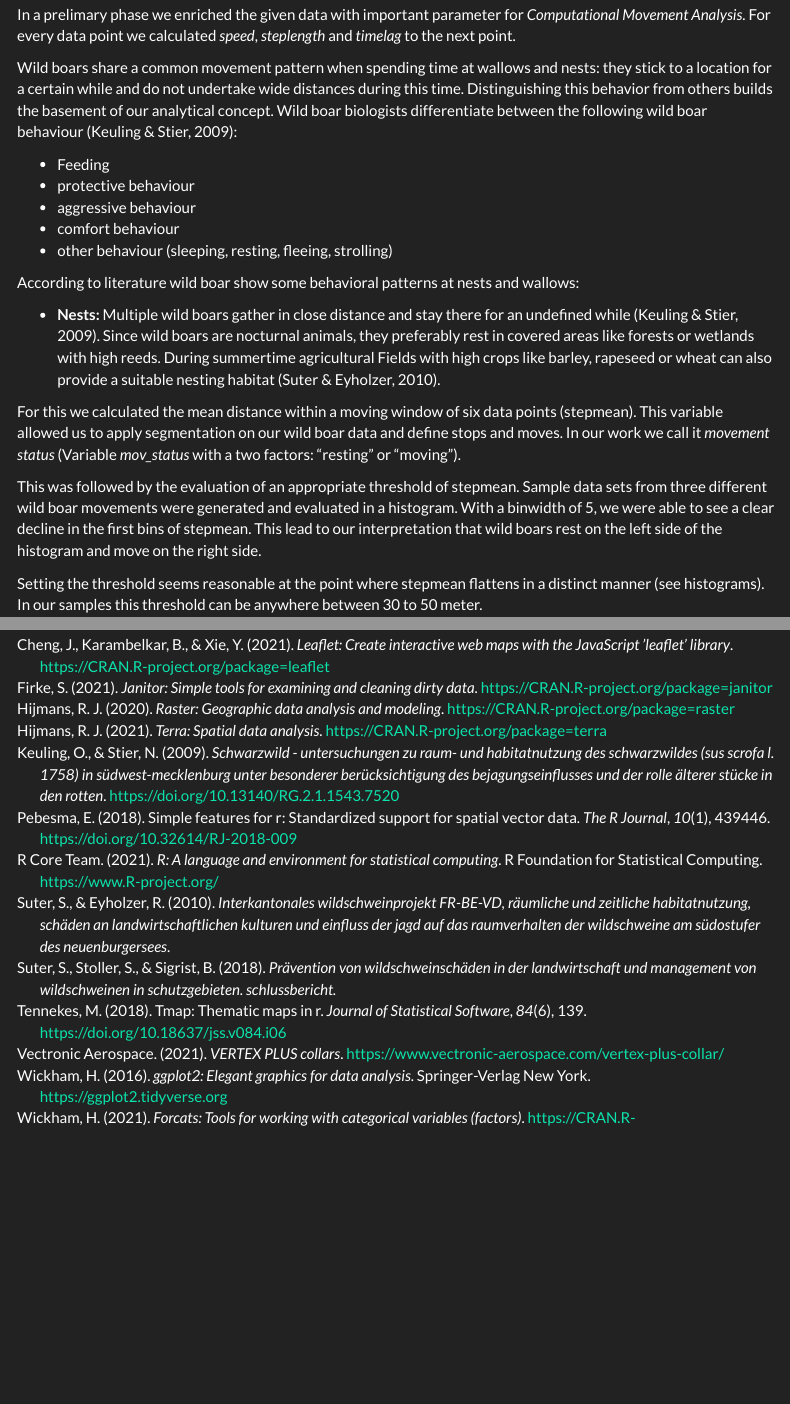
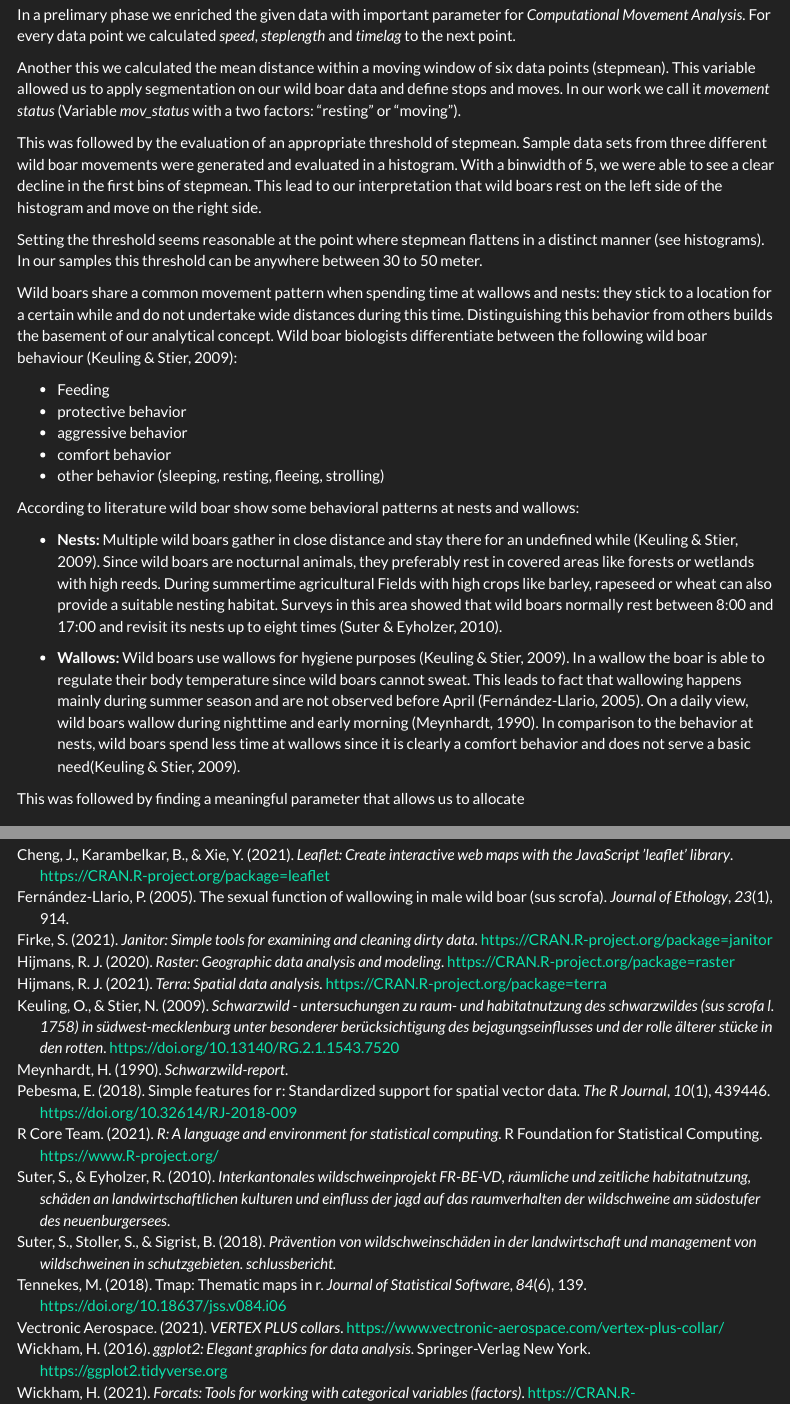
Before and after one commit to wildhtob/patreco-project-work, an R Markdown document (scripts/documentation.Rmd): the page in a window 1100 px wide, from its top, and a second part further down, joined at a grey line. Rendered offline with R 4.5, knitr and Pandoc, with nearby package versions; the code chunks are not run, so their results and figures are left out; folded parts are opened; menus at the side of the page are left out; long lines of code are wrapped.

Commit message:
added text in analytical concept.

````diff
--- a/scripts/documentation.Rmd
+++ b/scripts/documentation.Rmd
@@ -962,19 +962,7 @@ Furthermore we added spatial information about the vegetation to the spatio-temp
 
 In a prelimary phase we enriched the given data with important parameter for *Computational Movement Analysis*. For every data point we calculated *speed*, *steplength* and *timelag* to the next point.
 
-Wild boars share a common movement pattern when spending time at wallows and nests: they stick to a location for a certain while and do not undertake wide distances during this time. Distinguishing this behavior from others builds the basement of our analytical concept. Wild boar biologists differentiate between the following wild boar behaviour [@keuling2009]:
-
-- Feeding
-- protective behaviour
-- aggressive behaviour
-- comfort behaviour
-- other behaviour (sleeping, resting, fleeing, strolling)
-
-According to literature wild boar show some behavioral patterns at nests and wallows:
-
-- **Nests:** Multiple wild boars gather in close distance and stay there for an undefined while [@keuling2009]. Since wild boars are nocturnal animals, they preferably rest in covered areas like forests or wetlands with high reeds. During summertime agricultural Fields with high crops like barley, rapeseed or wheat can also provide a suitable nesting habitat [@suter2010].
-
-For this we calculated the mean distance within a moving window of six data points (stepmean). This variable allowed us to apply segmentation on our wild boar data and define stops and moves. In our work we call it *movement status* (Variable *mov_status* with a two factors: "resting" or "moving").
+Another this we calculated the mean distance within a moving window of six data points (stepmean). This variable allowed us to apply segmentation on our wild boar data and define stops and moves. In our work we call it *movement status* (Variable *mov_status* with a two factors: "resting" or "moving").
 
 This was followed by the evaluation of an appropriate threshold of stepmean. Sample data sets from three different wild boar movements were generated and evaluated in a histogram. With a binwidth of 5, we were able to see a clear decline in the first bins of stepmean. This lead to our interpretation that wild boars rest on the left side of the histogram and move on the right side.
 
@@ -1014,6 +1002,20 @@ stepmean_frida + geom_histogram(binwidth = 5 ) +
 ```
 
 Setting the threshold seems reasonable at the point where stepmean flattens in a distinct manner (see histograms). In our samples this threshold can be anywhere between 30 to 50 meter.
+
+Wild boars share a common movement pattern when spending time at wallows and nests: they stick to a location for a certain while and do not undertake wide distances during this time. Distinguishing this behavior from others builds the basement of our analytical concept. Wild boar biologists differentiate between the following wild boar behaviour [@keuling2009]:
+
+-   Feeding
+-   protective behavior
+-   aggressive behavior
+-   comfort behavior
+-   other behavior (sleeping, resting, fleeing, strolling)
+
+According to literature wild boar show some behavioral patterns at nests and wallows:
+
+-   **Nests:** Multiple wild boars gather in close distance and stay there for an undefined while [@keuling2009]. Since wild boars are nocturnal animals, they preferably rest in covered areas like forests or wetlands with high reeds. During summertime agricultural Fields with high crops like barley, rapeseed or wheat can also provide a suitable nesting habitat. Surveys in this area showed that wild boars normally rest between 8:00 and 17:00 and revisit its nests up to eight times [@suter2010].
+
+-   **Wallows:** Wild boars use wallows for hygiene purposes [@keuling2009]. In a wallow the boar is able to regulate their body temperature since wild boars cannot sweat. This leads to fact that wallowing happens mainly during summer season and are not observed before April [@fernández-llario2005]. On a daily view, wild boars wallow during nighttime and early morning [@meynhardt1990]. In comparison to the behavior at nests, wild boars spend less time at wallows since it is clearly a comfort behavior and does not serve a basic need[@keuling2009].
 
 This was followed by finding a meaningful parameter that allows us to allocate
 
--- a/scripts/references.bib
+++ b/scripts/references.bib
@@ -137,3 +137,13 @@
 	doi = {10.13140/RG.2.1.1543.7520},
 	note = {DOI: 10.13140/RG.2.1.1543.7520}
 }
+
+@article{fernández-llario2005,
+	title = {The sexual function of wallowing in male wild boar (Sus scrofa)},
+	author = {{Fernández-Llario}, {Pedro}},
+	year = {2005},
+	date = {2005},
+	journal = {Journal of Ethology},
+	pages = {9{\textendash}14},
+	volume = {23},
+	number = {1},
@@ -139,0 +155,3 @@
+	author = {{Meynhardt}, {H}},
+	year = {1990},
+	date = {1990},
@@ -139,0 +163,3 @@
+	author = {{Meynhardt}, {H}},
+	year = {1990},
+	date = {1990},
@@ -139,0 +171,5 @@
+	author = {{Meynhardt}, {H}},
+	year = {1990},
+	date = {1990},
+	address = {Leipzig, Radebeul}
+}
````
Also changed, not shown: README.md, scripts/references.bib (15 more changed lines).
